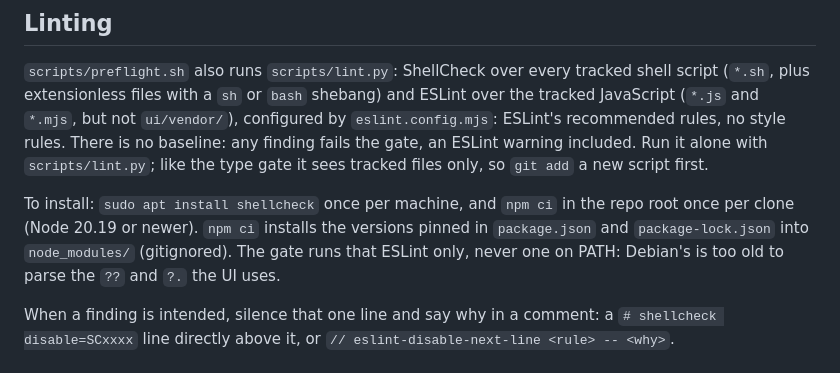
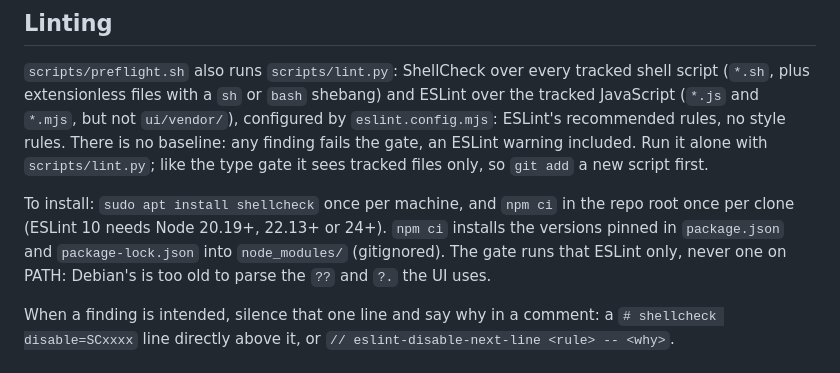
Before and after one commit to QuickOK/PathFuse, a Markdown page: MAINTAINING.md, the part around the change. Drawn GitHub-style.

Commit message:
docs(lint): name the Node versions ESLint 10 runs on
"Node 20.19 or newer" let in 21 and 22.0 to 22.12, which ESLint 10 refuses
(its engines field: ^20.19.0 || ^22.13.0 || >=24).

Co-Authored-By: Claude Opus 5.5 <noreply@anthropic.com>
Claude-Session: https://claude.ai/code/session_01P3tM8syqxfPRHHasVsnUTj

```diff
--- a/MAINTAINING.md
+++ b/MAINTAINING.md
@@ -41,9 +41,9 @@ an ESLint warning included. Run it alone with `scripts/lint.py`; like the type g
 tracked files only, so `git add` a new script first.
 
 To install: `sudo apt install shellcheck` once per machine, and `npm ci` in the repo root once
-per clone (Node 20.19 or newer). `npm ci` installs the versions pinned in `package.json` and
-`package-lock.json` into `node_modules/` (gitignored). The gate runs that ESLint only, never one
-on PATH: Debian's is too old to parse the `??` and `?.` the UI uses.
+per clone (ESLint 10 needs Node 20.19+, 22.13+ or 24+). `npm ci` installs the versions pinned in
+`package.json` and `package-lock.json` into `node_modules/` (gitignored). The gate runs that
+ESLint only, never one on PATH: Debian's is too old to parse the `??` and `?.` the UI uses.
 
 When a finding is intended, silence that one line and say why in a comment: a
 `# shellcheck disable=SCxxxx` line directly above it, or
```
